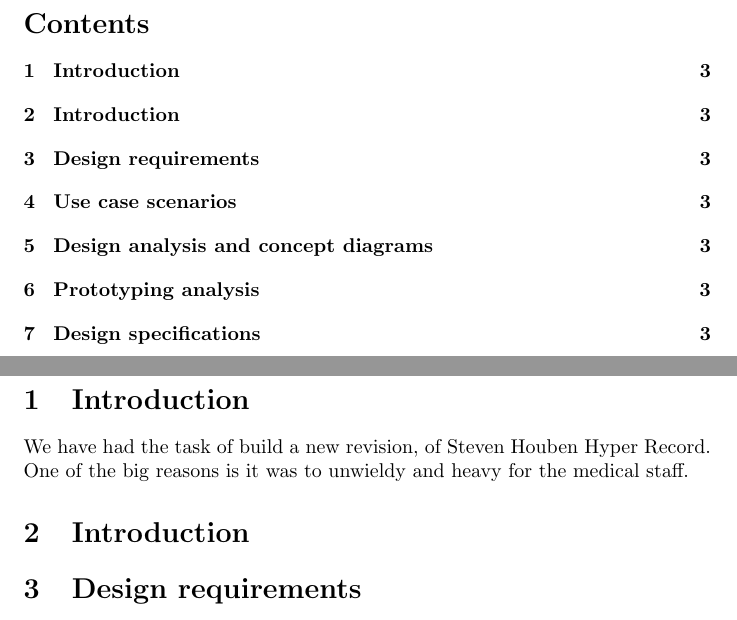
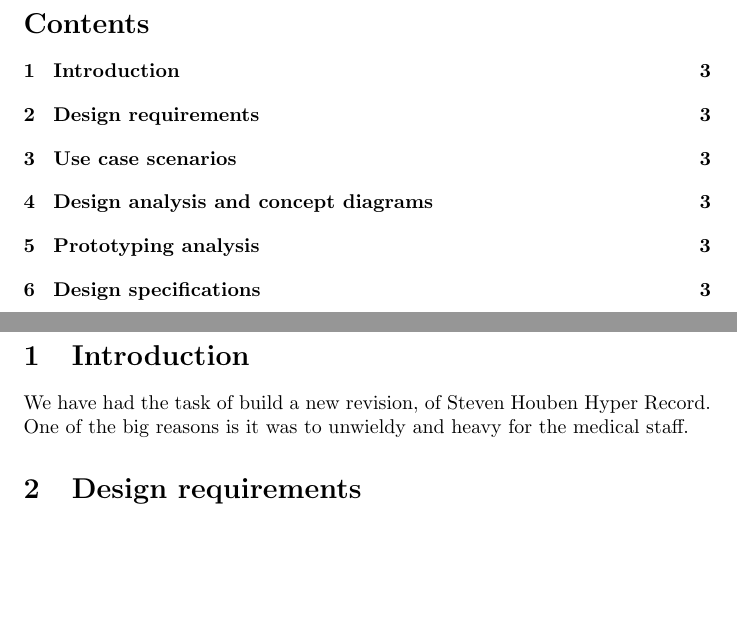
Before and after one commit to narzul/intelligent-patient-record, a LaTeX document (Report/main.tex): two parts of pages 2 and 3 of 3, joined at a grey line, cut so that both start at the same text, the shorter picture padded with empty space. Compiled offline with pdfLaTeX.

Commit message:
separation

```diff
--- a/Report/main.tex
+++ b/Report/main.tex
@@ -21,12 +21,7 @@ Steven Houben, Mads Frost}
 \pagebreak
 
 
-\section{Introduction}
-We have had the task of build a new revision, of Steven Houben Hyper Record.
-One of the big reasons is it was to unwieldy and heavy for the medical staff.
-
-
-\section{Introduction}
+\input{Introduction.tex}
 
 \input{Design-requirements.tex}
 
```
